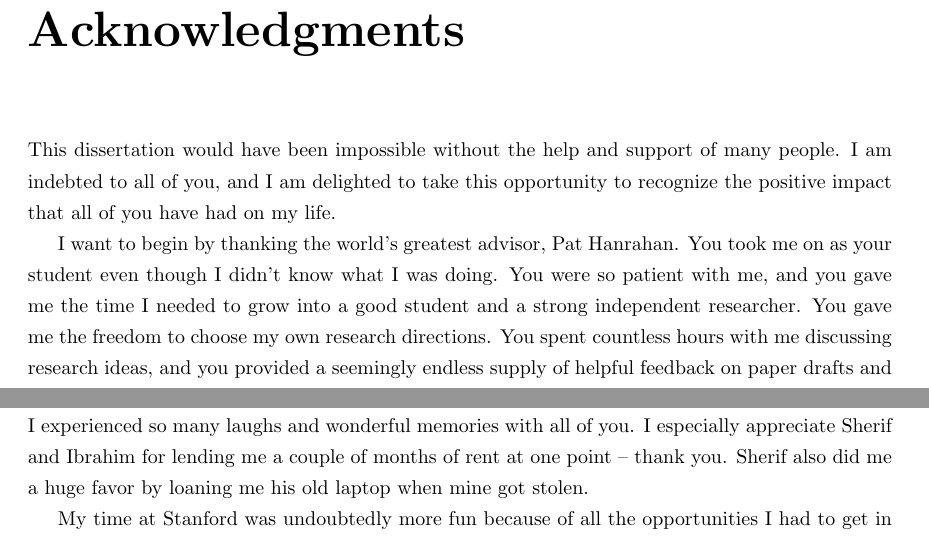
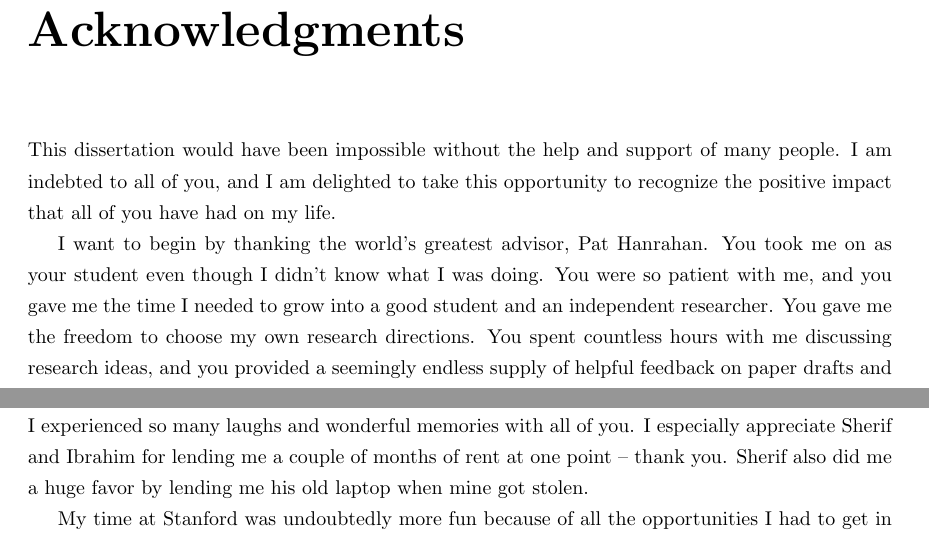
Before and after one commit to mikeroberts3000/dissertation, a LaTeX thesis (submission/00_main.tex, which reads submission/00b_acknowledgements/00_main.tex): two parts of pages 6 and 8 of 124, joined at a grey line, cut so that both start at the same text. Compiled offline with pdfLaTeX.

Commit message:
Final changes. Submitted!

```diff
--- a/submission/00b_acknowledgements/00_main.tex
+++ b/submission/00b_acknowledgements/00_main.tex
@@ -5,7 +5,7 @@ I am indebted to all of you, and I am delighted to take this opportunity to reco
 
 I want to begin by thanking the world's greatest advisor, Pat Hanrahan.
 You took me on as your student even though I didn't know what I was doing.
-You were so patient with me, and you gave me the time I needed to grow into a good student and a strong independent researcher.
+You were so patient with me, and you gave me the time I needed to grow into a good student and an independent researcher.
 You gave me the freedom to choose my own research directions.
 You spent countless hours with me discussing research ideas, and you provided a seemingly endless supply of helpful feedback on paper drafts and talks.
 Your guidance and mentorship have been transformative.
@@ -92,7 +92,7 @@ Living in the Facebook House was surreal and hilarious thanks to Kai Kuspa.
 I was extremely fortunate to live in Hawthorne Manor with  Aladin Corhodzic, Mike D'Amico, Sherif Kassatly, and Ibrahim Toukan.
 I experienced so many laughs and wonderful memories with all of you.
 I especially appreciate Sherif and Ibrahim for lending me a couple of months of rent at one point -- thank you.
-Sherif also did me a huge favor by loaning me his old laptop when mine got stolen.
+Sherif also did me a huge favor by lending me his old laptop when mine got stolen.
 
 My time at Stanford was undoubtedly more fun because of all the opportunities I had to get in my musical happy place through DJing.
 I am thankful for all my friends that made this possible.
```
